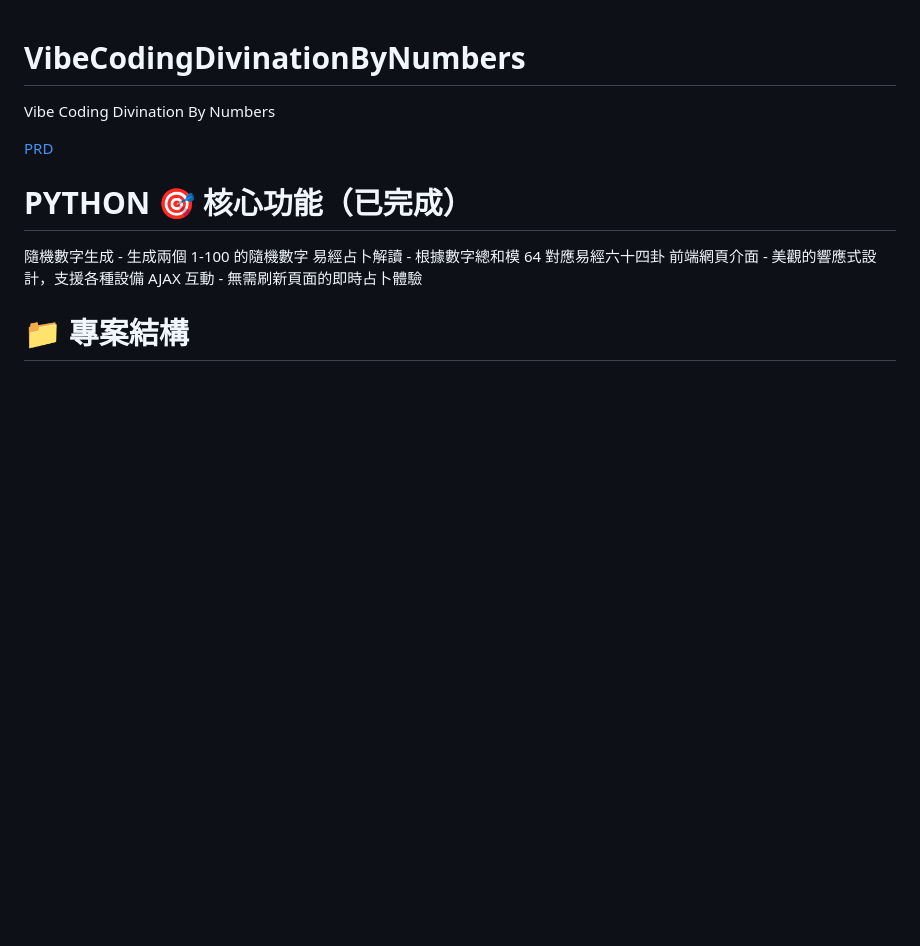
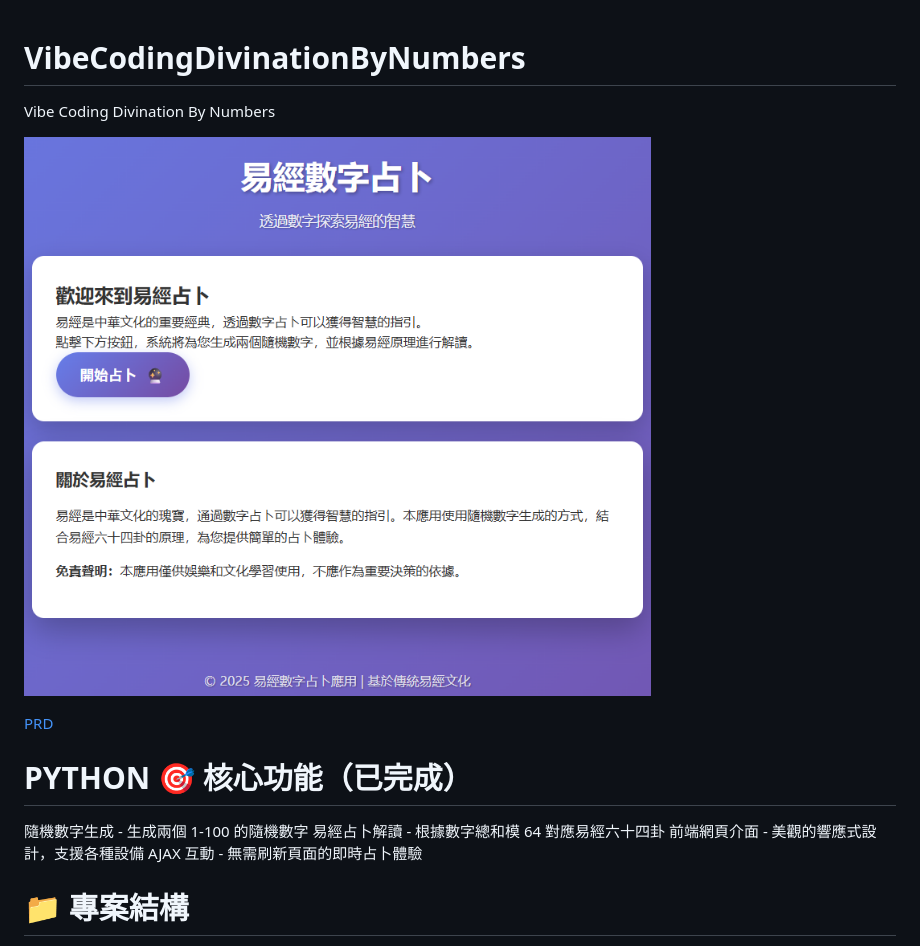
Before and after one commit to chiisen/VibeCodingDivinationByNumbers, a Markdown page: README.md, the part around the change. GitHub-like rendering; pictures changed too: images/one01.png (added); blank space fills up the shorter version.

Commit message:
在 README.md 中添加了一張圖片，並新增了 VSCode 的 launch.json 配置文件以支持 Flask 調試。

```diff
--- a/README.md
+++ b/README.md
@@ -1,6 +1,8 @@
 # VibeCodingDivinationByNumbers
 
 Vibe Coding Divination By Numbers
+
+![one01](./images/one01.png)
 
 [PRD](PRD.md)
 
```
